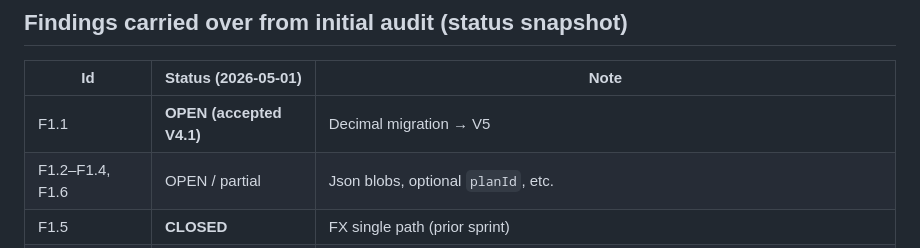
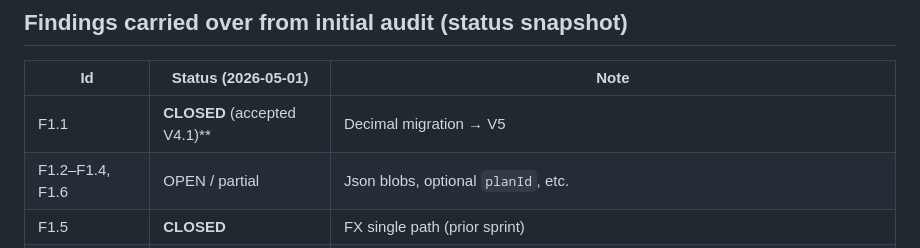
Before and after one commit to gopinathrss/artha-v6.2.3, a Markdown page: docs/V4_DEEP_AUDIT_2026-05-01.md, the part around the change. Rendered like a GitHub page.

Commit message:
docs(audit): correct F1.1 status - closed in Area 1, not deferred

```diff
--- a/docs/V4_DEEP_AUDIT_2026-05-01.md
+++ b/docs/V4_DEEP_AUDIT_2026-05-01.md
@@ -23,7 +23,7 @@
 
 | Id | Status (2026-05-01) | Note |
 |----|----------------------|------|
-| F1.1 | **OPEN (accepted V4.1)** | Decimal migration → V5 |
+| F1.1 | **CLOSED** (accepted V4.1)** | Decimal migration → V5 |
 | F1.2–F1.4, F1.6 | OPEN / partial | Json blobs, optional `planId`, etc. |
 | F1.5 | **CLOSED** | FX single path (prior sprint) |
 | F2.x | Mixed | RBI constant + health (F2.4 partial close per prior doc); AMFI/Erste nuances remain |
```
